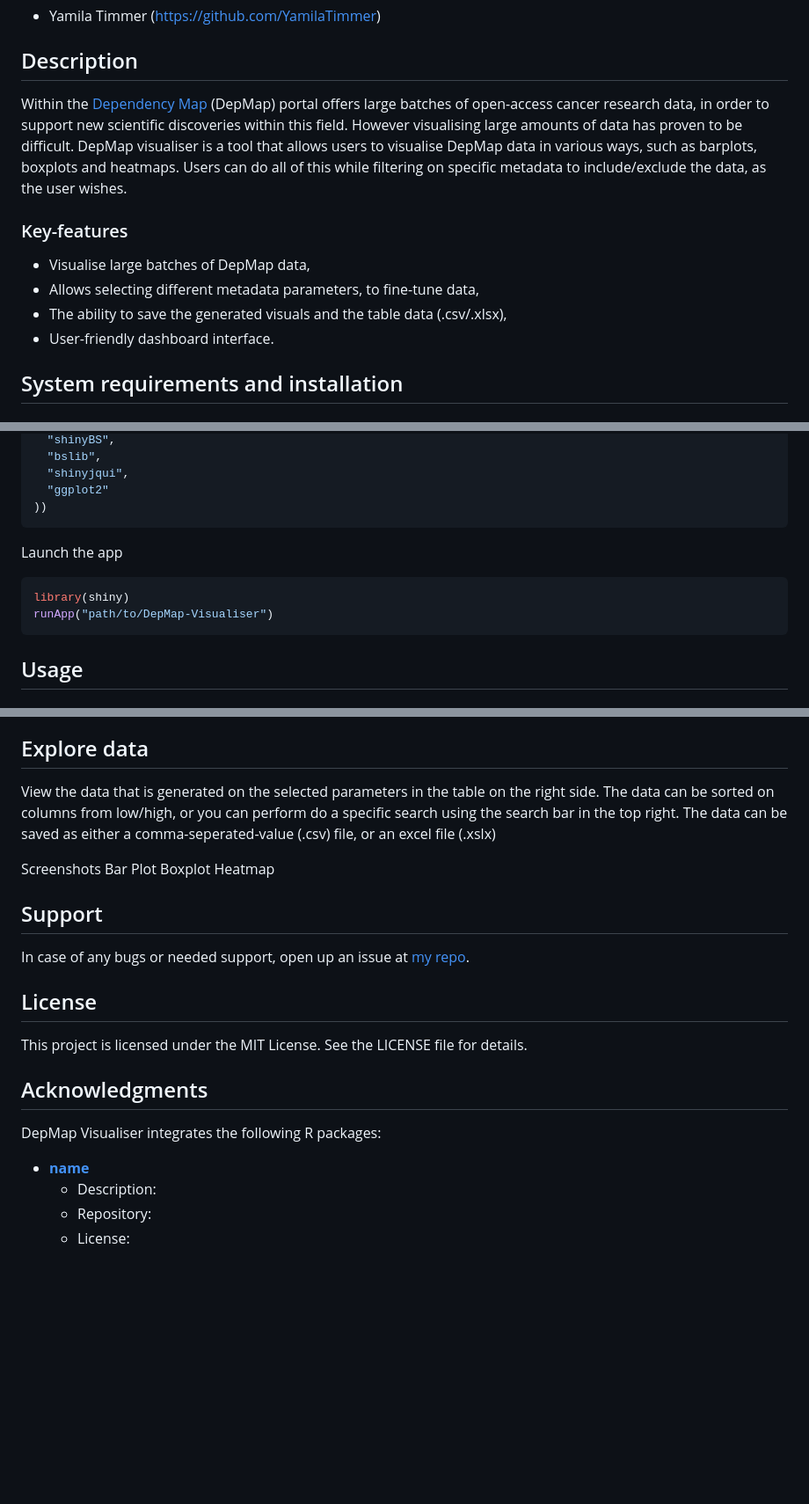
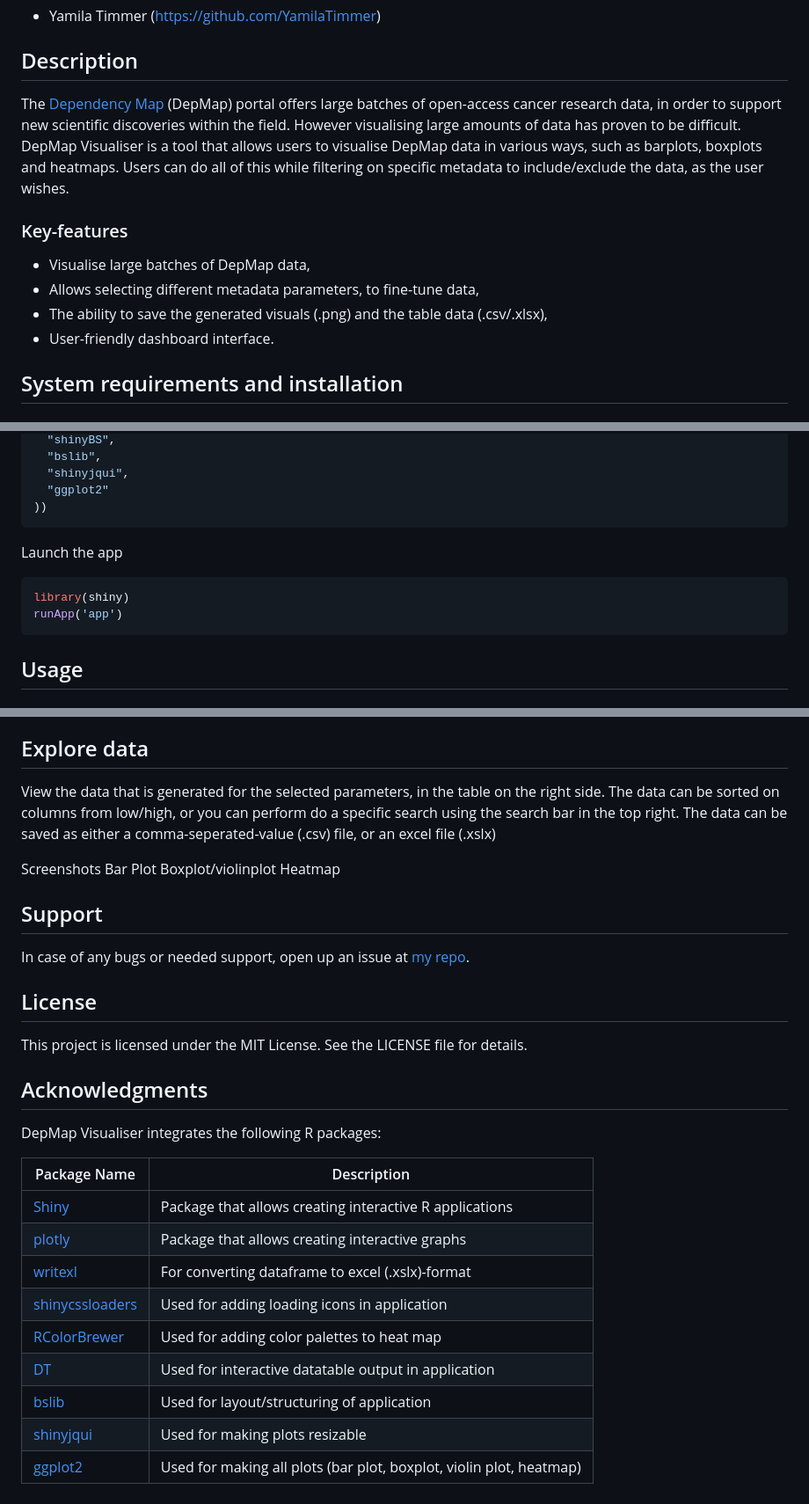
Before and after one commit to YamilaTimmer/depmap-portal-data-visualizations, a Markdown page: README.md, 3 parts joined by grey strips. Shown at 88% size. Rendered like a GitHub page; blank space fills up the shorter version.

Commit message:
Added table for used packages

````diff
--- a/README.md
+++ b/README.md
@@ -7,13 +7,13 @@
 
 ## Description
 
-Within the [Dependency Map](https://depmap.org/portal/) (DepMap) portal offers large batches of open-access cancer research data, in order to support new scientific discoveries within this field. However visualising large amounts of data has proven to be difficult. DepMap visualiser is a tool that allows users to visualise DepMap data in various ways, such as barplots, boxplots and heatmaps. Users can do all of this while filtering on specific metadata to include/exclude the data, as the user wishes.
+The [Dependency Map](https://depmap.org/portal/) (DepMap) portal offers large batches of open-access cancer research data, in order to support new scientific discoveries within the field. However visualising large amounts of data has proven to be difficult. DepMap Visualiser is a tool that allows users to visualise DepMap data in various ways, such as barplots, boxplots and heatmaps. Users can do all of this while filtering on specific metadata to include/exclude the data, as the user wishes.
 
 
 ### Key-features
 - Visualise large batches of DepMap data,
 - Allows selecting different metadata parameters, to fine-tune data,
-- The ability to save the generated visuals and the table data (.csv/.xlsx),
+- The ability to save the generated visuals (.png) and the table data (.csv/.xlsx),
 - User-friendly dashboard interface.
 
 ## System requirements and installation
@@ -54,10 +54,12 @@ install.packages(c(
   "ggplot2"
 ))
 ```
+
 Launch the app
+
 ```r
 library(shiny)
-runApp("path/to/DepMap-Visualiser")
+runApp('app')
 ```
 
 ## Usage
@@ -79,16 +81,13 @@ Use the sidebar to select the wanted genes, cancer types and additional demograp
 6. The visualization can be saved by pressing the 'save as .png' button
 
 ## Explore data
-View the data that is generated on the selected parameters in the table on the right side. The data can be sorted on columns from low/high, or you can perform do a specific search using the search bar in the top right.
+View the data that is generated for the selected parameters, in the table on the right side. The data can be sorted on columns from low/high, or you can perform do a specific search using the search bar in the top right.
 The data can be saved as either a comma-seperated-value (.csv) file, or an excel file (.xslx)
-
-
 
 Screenshots
 Bar Plot
-Boxplot
+Boxplot/violinplot
 Heatmap
-
 
 ## Support
 In case of any bugs or needed support, open up an issue at [my repo](https://github.com/YamilaTimmer/depmap-portal-data-visualizations/issues).
@@ -99,7 +98,14 @@ This project is licensed under the MIT License. See the LICENSE file for details
 ## Acknowledgments
 DepMap Visualiser integrates the following R packages:
 
-- [**name**](repo)
-  - Description:
-  - Repository:
-  - License:
+| Package Name        | Description                                                 |
+|---------------------|-------------------------------------------------------------|
+| [Shiny](https://github.com/rstudio/shiny) | Package that allows creating interactive R applications |
+| [plotly](https://github.com/plotly/plotly.R)| Package that allows creating interactive graphs |
+| [writexl](https://github.com/ropensci/writexl) | For converting dataframe to excel (.xslx)-format |
+| [shinycssloaders](https://github.com/daattali/shinycssloaders)| Used for adding loading icons in application |
+| [RColorBrewer](https://github.com/cran/RColorBrewer)| Used for adding color palettes to heat map  |
+| [DT](https://github.com/rstudio/DT)| Used for interactive datatable output in application |
+| [bslib](https://github.com/rstudio/bslib/) | Used for layout/structuring of application  |
+| [shinyjqui](https://github.com/Yang-Tang/shinyjqui)| Used for making plots resizable |
+| [ggplot2](https://github.com/tidyverse/ggplot2)| Used for making all plots (bar plot, boxplot, violin plot, heatmap)|
````
